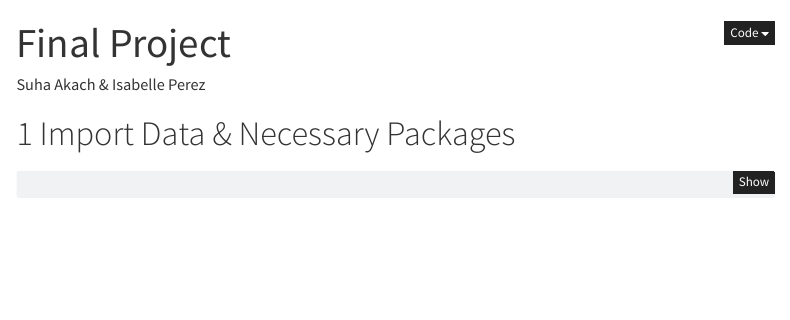
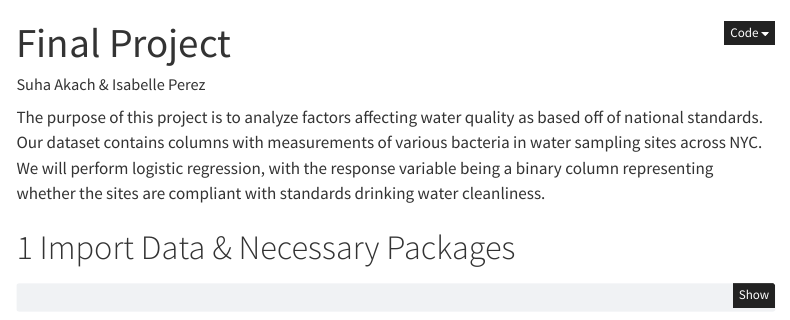
Before and after one commit to suhaakach/NYC-Drinking-Water-Quality-Distribution-Analysis, a Quarto document (code/code.qmd): the page in a window 1100 px wide, from its top. Rendered offline with R 4.5, knitr and Pandoc in place of Quarto, with nearby package versions; some code elsewhere in the file could not run offline; menus at the side of the page are left out.

Commit message:
Add objective statement

```diff
--- a/code/code.qmd
+++ b/code/code.qmd
@@ -14,6 +14,11 @@ format:
       - left=20mm
   docx: default
 ---
+
+The purpose of this project is to analyze factors affecting water quality as based off of national
+standards. Our dataset contains columns with measurements of various bacteria in water sampling
+sites across NYC. We will perform logistic regression, with the response variable being a binary
+column representing whether the sites are compliant with standards drinking water cleanliness.
 
 # Import Data & Necessary Packages
 
```
